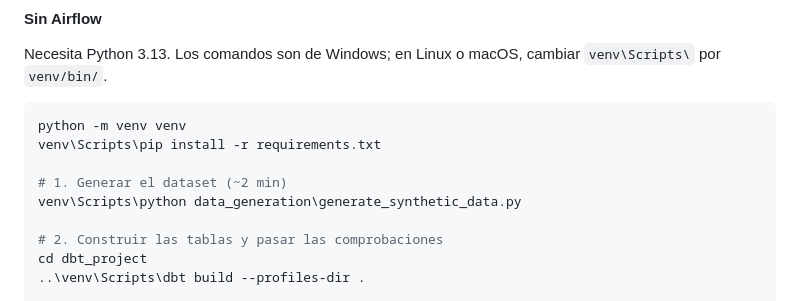
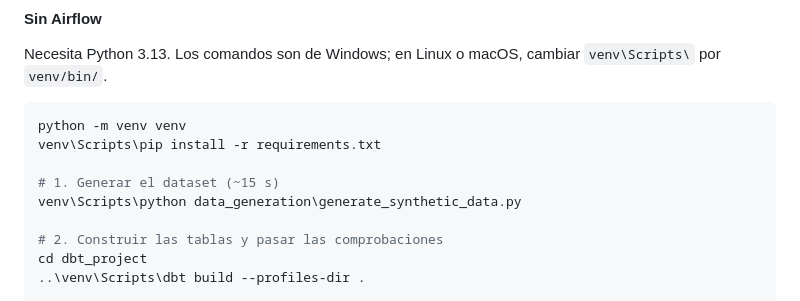
Before and after one commit to DiegoPrieto23/capsule-club-analytics, a Markdown page: README.md, the part around the change. Drawn GitHub-style.

```diff
--- a/README.md
+++ b/README.md
@@ -408,7 +408,7 @@ Necesita Python 3.13. Los comandos son de Windows; en Linux o macOS, cambiar
 python -m venv venv
 venv\Scripts\pip install -r requirements.txt
 
-# 1. Generar el dataset (~2 min)
+# 1. Generar el dataset (~15 s)
 venv\Scripts\python data_generation\generate_synthetic_data.py
 
 # 2. Construir las tablas y pasar las comprobaciones
```
Also changed, not shown: CLAUDE.md (+53 -4 lines).
